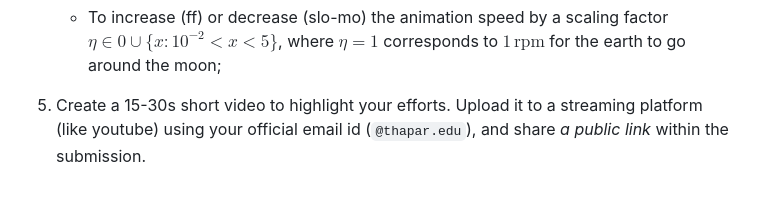
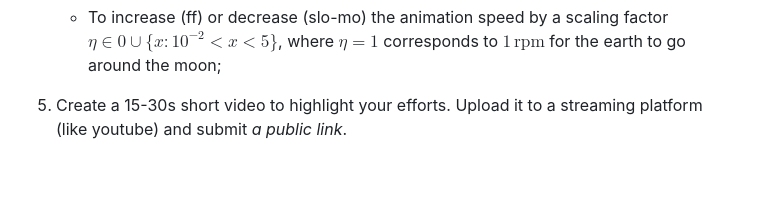
Before and after one commit to tiet-ucs505/lab-assignments, a Markdown page: 0x0b.md, the part around the change. Drawn GitHub-style.

```diff
--- a/0x0b.md
+++ b/0x0b.md
@@ -42,6 +42,4 @@ create a new one for this submission.
      go around the moon;
 5. Create a 15-30s short video to highlight your
    efforts.  Upload it to a streaming platform (like
-   youtube) using your official email id
-   (`@thapar.edu`), and share *a public link* within
-   the submission.
+   youtube) and submit *a public link*.
```
Also changed, not shown: README.md (+77 -64 lines), assets/controls-example.png (added).
